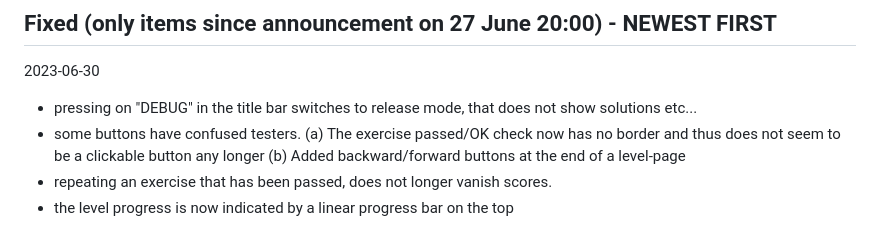
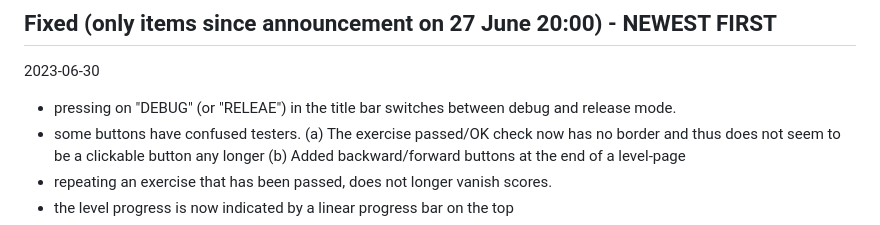
Before and after one commit to mathebuddy/smoke, a Markdown page: README.md, the part around the change. Rendered like a GitHub page.

```diff
--- a/README.md
+++ b/README.md
@@ -37,7 +37,7 @@ This repository contains the current state of the app! All contents must be cons
 
 2023-06-30
 
-- pressing on "DEBUG" in the title bar switches to release mode, that does not show solutions etc...
+- pressing on "DEBUG" (or "RELEAE") in the title bar switches between debug and release mode.
 - some buttons have confused testers.
   (a) The exercise passed/OK check now has no border and thus does not seem to be a clickable button any longer
   (b) Added backward/forward buttons at the end of a level-page
```
